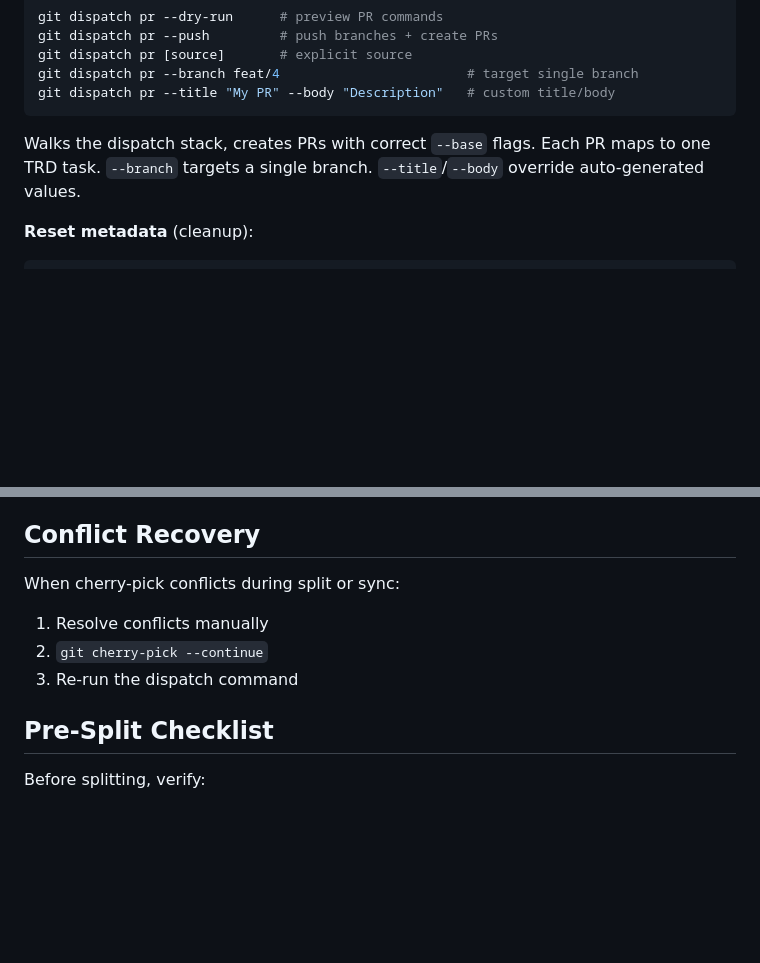
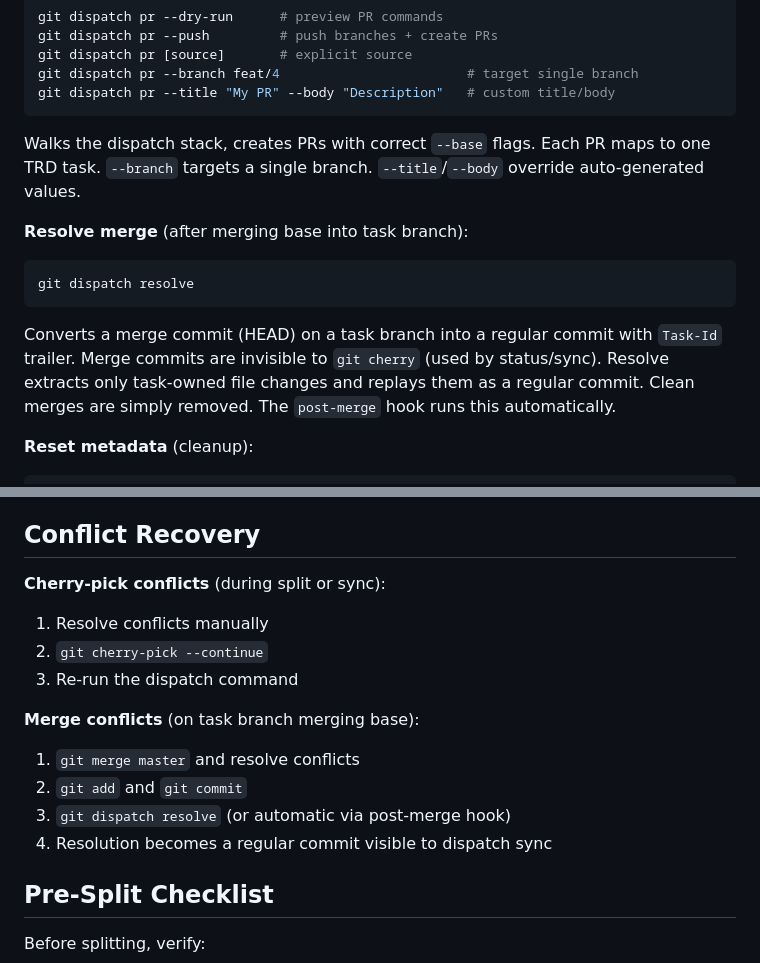
Before and after one commit to KakkoiDev/git-dispatch, a Markdown page: AGENTS.md, 2 parts joined by grey strips. GitHub-like rendering; blank space fills up the shorter version.

````diff
--- a/AGENTS.md
+++ b/AGENTS.md
@@ -70,6 +70,12 @@ git dispatch pr --title "My PR" --body "Description"   # custom title/body
 ```
 Walks the dispatch stack, creates PRs with correct `--base` flags. Each PR maps to one TRD task. `--branch` targets a single branch. `--title`/`--body` override auto-generated values.
 
+**Resolve merge** (after merging base into task branch):
+```bash
+git dispatch resolve
+```
+Converts a merge commit (HEAD) on a task branch into a regular commit with `Task-Id` trailer. Merge commits are invisible to `git cherry` (used by status/sync). Resolve extracts only task-owned file changes and replays them as a regular commit. Clean merges are simply removed. The `post-merge` hook runs this automatically.
+
 **Reset metadata** (cleanup):
 ```bash
 git dispatch reset [source]              # clean config only
@@ -108,10 +114,16 @@ Key structure:
 
 ## Conflict Recovery
 
-When cherry-pick conflicts during split or sync:
+**Cherry-pick conflicts** (during split or sync):
 1. Resolve conflicts manually
 2. `git cherry-pick --continue`
 3. Re-run the dispatch command
+
+**Merge conflicts** (on task branch merging base):
+1. `git merge master` and resolve conflicts
+2. `git add` and `git commit`
+3. `git dispatch resolve` (or automatic via post-merge hook)
+4. Resolution becomes a regular commit visible to dispatch sync
 
 ## Pre-Split Checklist
 
````
Also changed, not shown: README.md (+24 -1 lines), SKILL.md (+6 -0 lines).
